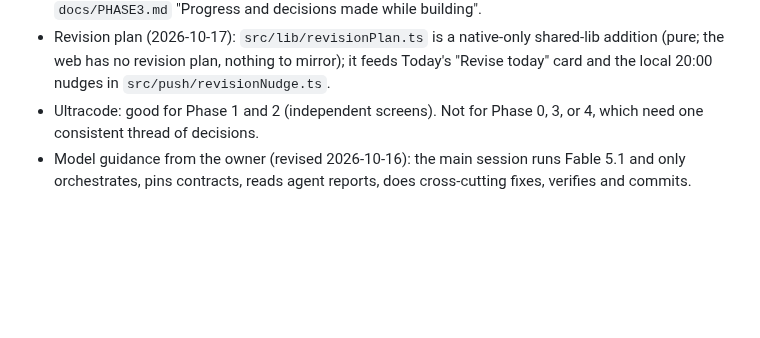
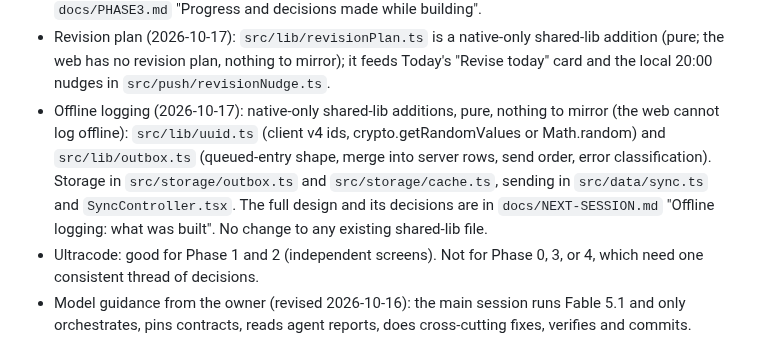
Before and after one commit to danyalkn/iqra, a Markdown page: docs/HANDOFF.md, the part around the change. Rendered like a GitHub page; blank space fills up the shorter version.

```diff
--- a/docs/HANDOFF.md
+++ b/docs/HANDOFF.md
@@ -543,6 +543,15 @@ once Apple approves the entitlement; do not block Phase 3 on it.
   shared-lib addition (pure; the web has no revision plan, nothing to
   mirror); it feeds Today's "Revise today" card and the local 20:00 nudges
   in `src/push/revisionNudge.ts`.
+- Offline logging (2026-10-17): native-only shared-lib additions, pure,
+  nothing to mirror (the web cannot log offline): `src/lib/uuid.ts`
+  (client v4 ids, crypto.getRandomValues or Math.random) and
+  `src/lib/outbox.ts` (queued-entry shape, merge into server rows, send
+  order, error classification). Storage in `src/storage/outbox.ts` and
+  `src/storage/cache.ts`, sending in `src/data/sync.ts` and
+  `SyncController.tsx`. The full design and its decisions are in
+  `docs/NEXT-SESSION.md` "Offline logging: what was built". No change to
+  any existing shared-lib file.
 - Ultracode: good for Phase 1 and 2 (independent screens). Not for Phase 0,
   3, or 4, which need one consistent thread of decisions.
 - Model guidance from the owner (revised 2026-10-16): the main session runs
```
Also changed, not shown: docs/NEXT-SESSION.md (+56 -0 lines).
